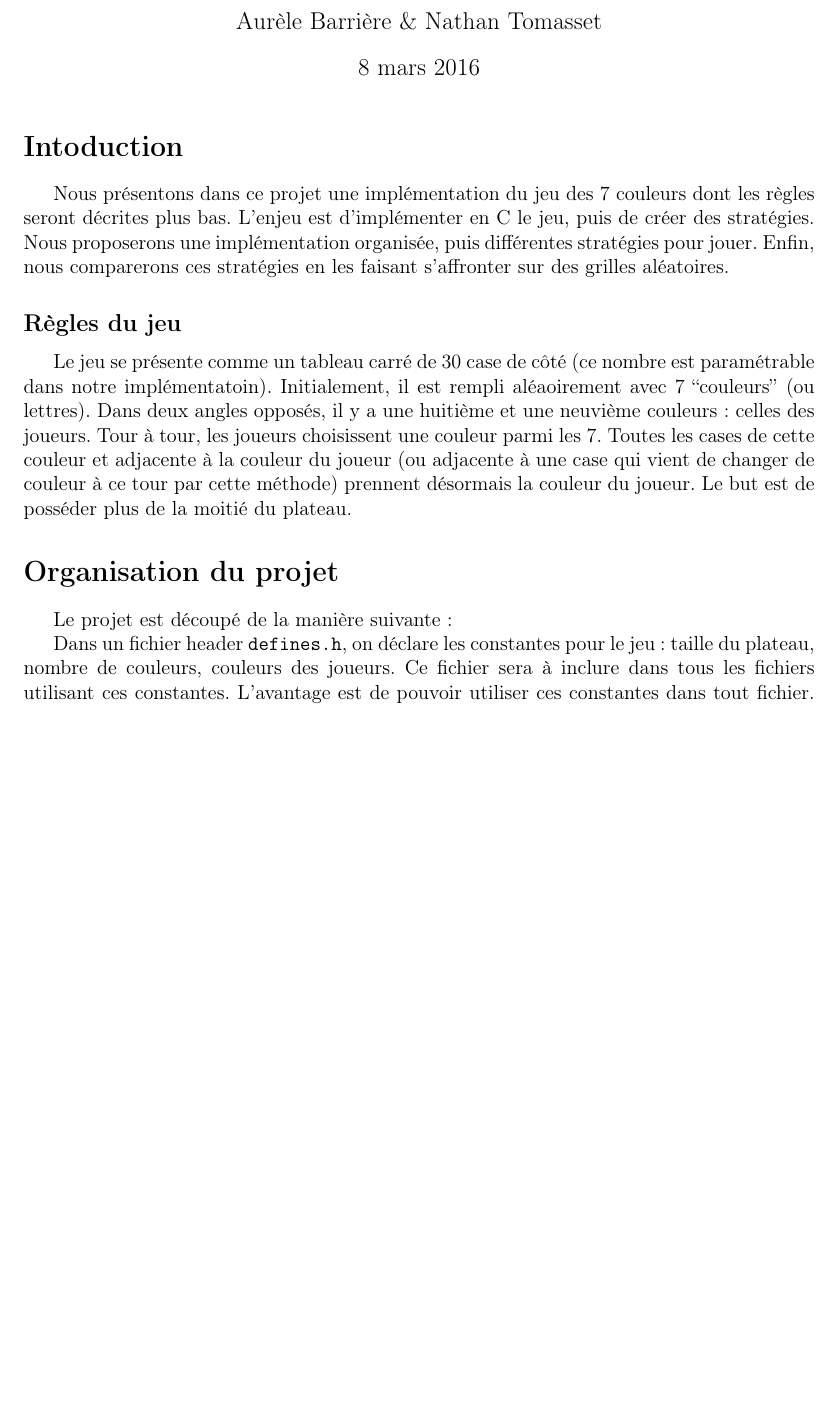
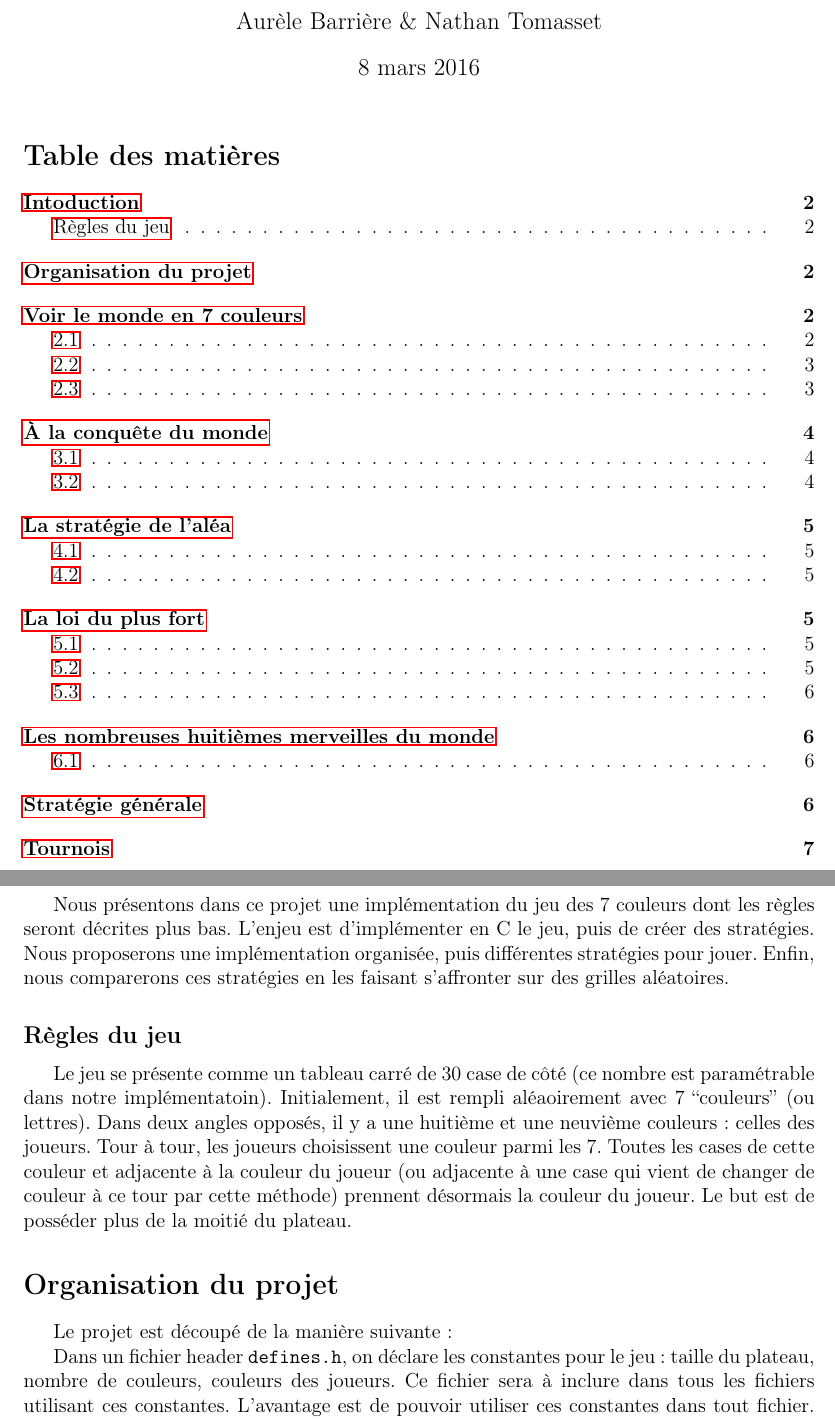
Before and after one commit to Aurele-Barriere/7wonders, a LaTeX document (doc/rapport.tex): part of page 1 of 6 before the commit and two parts of pages 1 and 2 of 7 after it, the two joined at a grey line, cut so that both start at the same text, the shorter picture padded with empty space. Compiled offline with pdfLaTeX.

Commit message:
table of contents

```diff
--- a/doc/rapport.tex
+++ b/doc/rapport.tex
@@ -7,15 +7,18 @@
 \usepackage{graphicx}
 \usepackage{hyperref}
 
-\def\question#1{\subsection*{#1}}
-\def\sec#1{\section*{#1}}
+\def\question#1{\subsection{#1}}
+\def\sec#1{\section{#1}}
 
 \title{Les 7 merveilleuses merveilles du merveilleux monde des 7 merveilleuses couleurs}
 \author{Aurèle Barrière \& Nathan Tomasset}
 \date{8 mars 2016}
+\setcounter{secnumdepth}{0} %for tableofcontents
 
 \begin{document}
 \maketitle
+\tableofcontents
+\newpage
 
 \sec{Intoduction}
 Nous présentons dans ce projet une implémentation du jeu des 7 couleurs dont les règles seront décrites plus bas. L'enjeu est d'implémenter en C le jeu, puis de créer des stratégies.
```
Also changed, not shown: doc/rapport.pdf.
